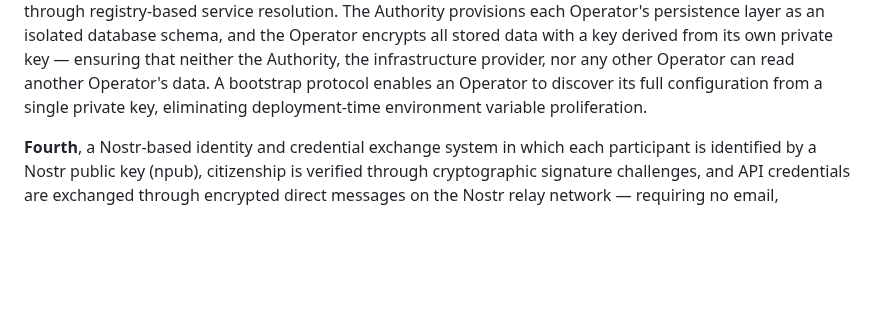
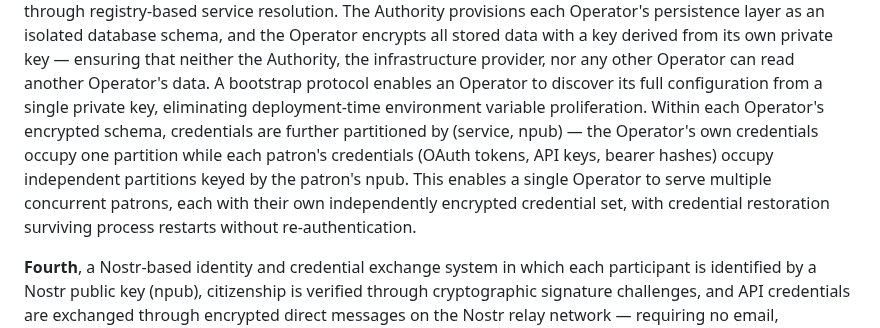
Before and after one commit to lonniev/dpyc-community, a Markdown page: docs/patent/PROVISIONAL-SPEC-DRAFT.md, the part around the change. GitHub-like rendering; blank space fills up the shorter version.

Commit message:
docs: patent — multi-patron vault partitioning by (service, npub)
Each Operator's encrypted schema partitions credentials by
(service, npub): operator creds in one partition, each patron's
credentials (OAuth tokens, API keys) in independent partitions
keyed by patron npub. Supports multi-tenant concurrent access
with cross-restart session restoration.

Co-Authored-By: Claude Opus 4.6 (1M context) <noreply@anthropic.com>

```diff
--- a/docs/patent/PROVISIONAL-SPEC-DRAFT.md
+++ b/docs/patent/PROVISIONAL-SPEC-DRAFT.md
@@ -199,7 +199,13 @@ all stored data with a key derived from its own private key — ensuring that ne
 Authority, the infrastructure provider, nor any other Operator can read another
 Operator's data. A bootstrap protocol enables an Operator to discover its full
 configuration from a single private key, eliminating deployment-time environment
-variable proliferation.
+variable proliferation. Within each Operator's encrypted schema, credentials are
+further partitioned by (service, npub) — the Operator's own credentials occupy one
+partition while each patron's credentials (OAuth tokens, API keys, bearer hashes)
+occupy independent partitions keyed by the patron's npub. This enables a single
+Operator to serve multiple concurrent patrons, each with their own independently
+encrypted credential set, with credential restoration surviving process restarts
+without re-authentication.
 
 **Fourth**, a Nostr-based identity and credential exchange system in which each
 participant is identified by a Nostr public key (npub), citizenship is verified through
```
Also changed, not shown: docs/patent/REFERENCE-NUMERAL-SCHEDULE.md (+2 -0 lines).
